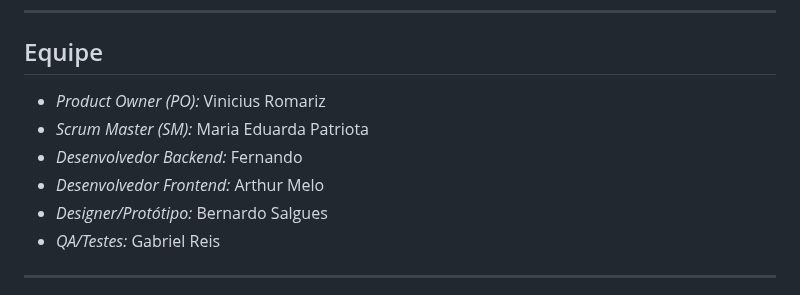
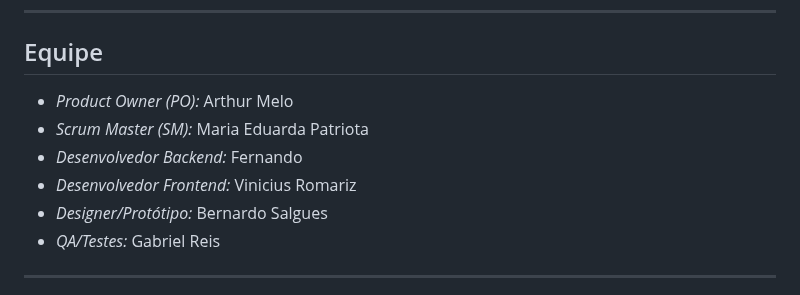
Before and after one commit to vromariz/Agenda-Cultural-Recife, a Markdown page: README.md, the part around the change. GitHub-like rendering.

Commit message:
Update team member roles in README

```diff
--- a/README.md
+++ b/README.md
@@ -7,10 +7,10 @@ Nosso objetivo é aproximar a população da cultura popular e independente, fac
 
 ## Equipe
 
-- *Product Owner (PO):* Vinicius Romariz
+- *Product Owner (PO):* Arthur Melo
 - *Scrum Master (SM):* Maria Eduarda Patriota
 - *Desenvolvedor Backend:* Fernando
-- *Desenvolvedor Frontend:* Arthur Melo
+- *Desenvolvedor Frontend:* Vinicius Romariz
 - *Designer/Protótipo:* Bernardo Salgues
 - *QA/Testes:* Gabriel Reis
 
```
